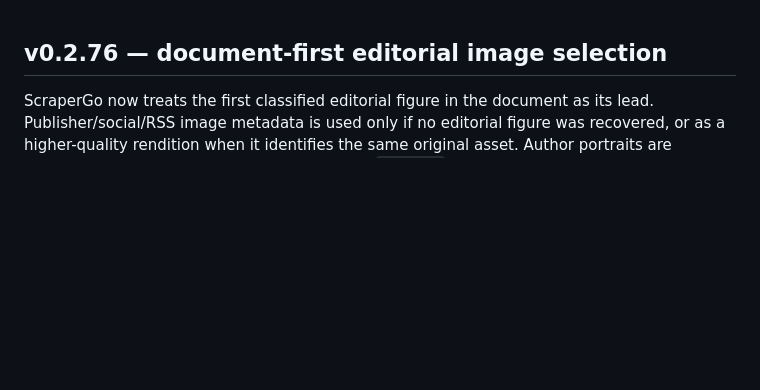
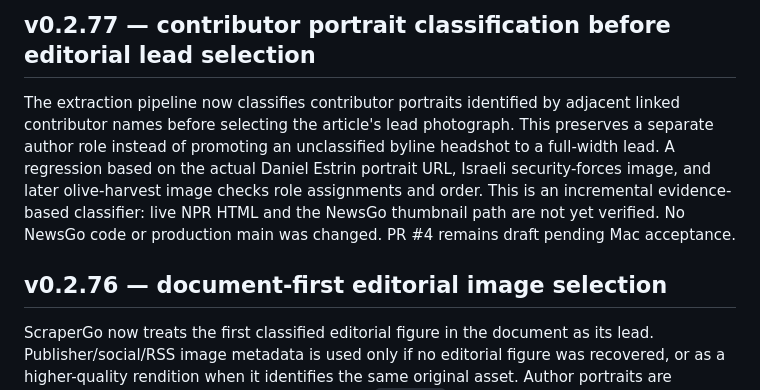
Before and after one commit to richard-mauri/scrapergo, a Markdown page: README.md, the part around the change. Drawn GitHub-style; blank space fills up the shorter version.

Commit message:
Document v0.2.77 contributor-photo classification and remaining live validation

```diff
--- a/README.md
+++ b/README.md
@@ -1,3 +1,7 @@
+## v0.2.77 — contributor portrait classification before editorial lead selection
+
+The extraction pipeline now classifies contributor portraits identified by adjacent linked contributor names before selecting the article's lead photograph. This preserves a separate author role instead of promoting an unclassified byline headshot to a full-width lead. A regression based on the actual Daniel Estrin portrait URL, Israeli security-forces image, and later olive-harvest image checks role assignments and order. This is an incremental evidence-based classifier: live NPR HTML and the NewsGo thumbnail path are not yet verified. No NewsGo code or production main was changed. PR #4 remains draft pending Mac acceptance.
+
 ## v0.2.76 — document-first editorial image selection
 
 ScraperGo now treats the first classified editorial figure in the document as its lead. Publisher/social/RSS image metadata is used only if no editorial figure was recovered, or as a higher-quality rendition when it identifies the same original asset. Author portraits are excluded from lead selection. The article API's `imageUrl` now reflects the selected editorial lead, making `/api/image-metadata` available to downstream consumers using the same selection policy. Later photographs remain in document order, with captions intact. A regression uses the actual two distinct West Bank NPR image identities: the Israeli security-forces first figure and the later olive-harvesting metadata thumbnail. This code does not modify NewsGo itself; any independent RSS thumbnail path there needs its own verification. Mac Safari acceptance is pending.
```
